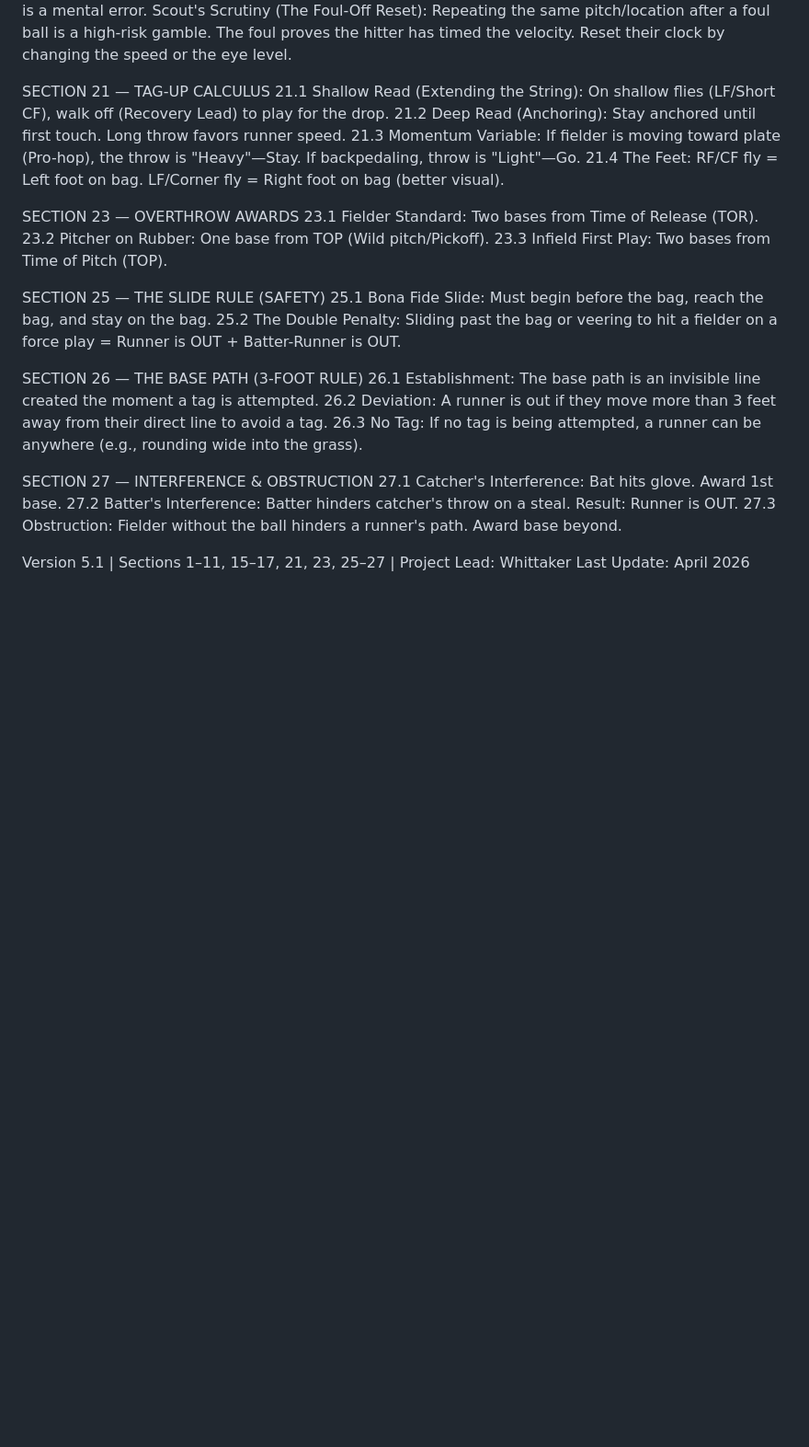
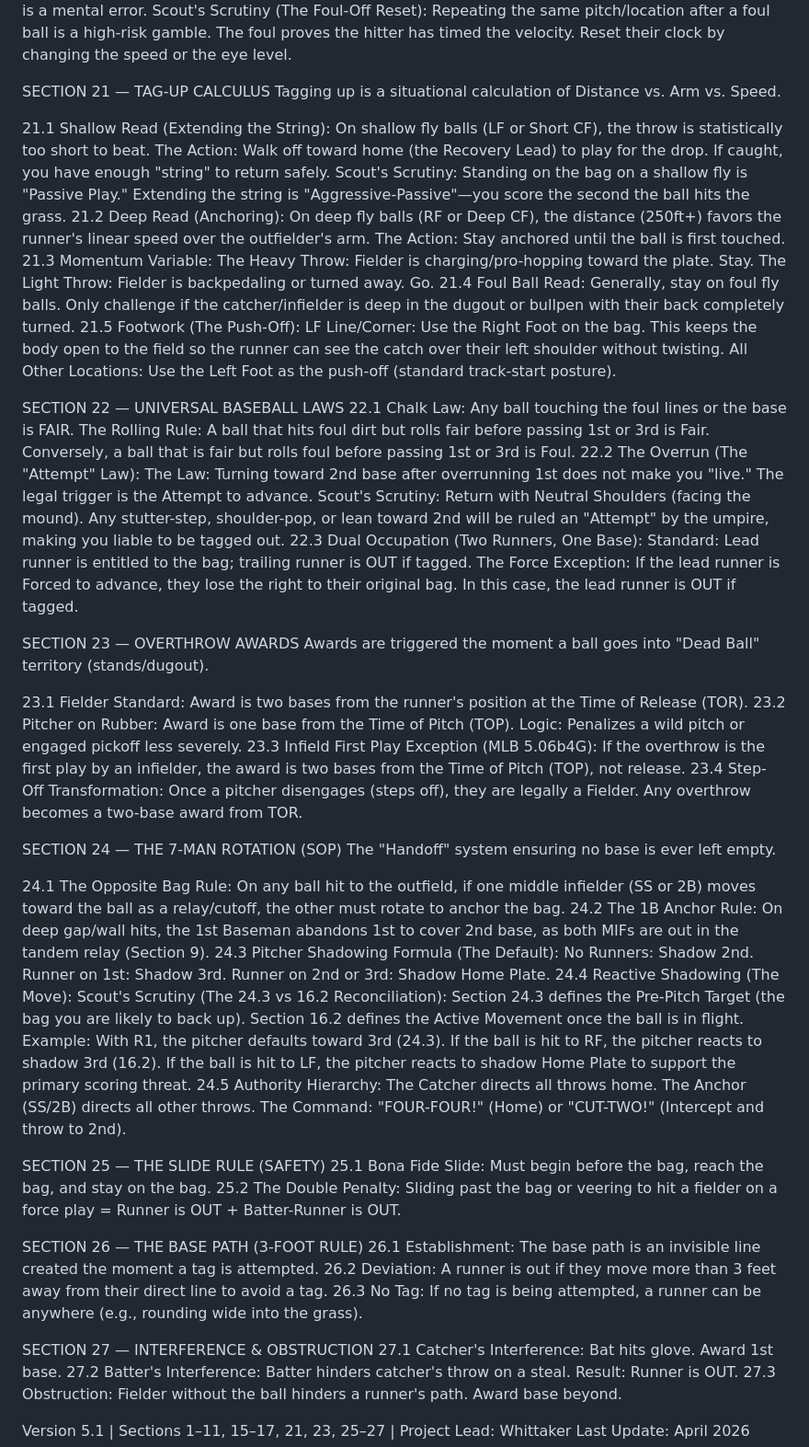
Before and after one commit to mattwhittaker9-hub/baseball-iq, a Markdown page: RULE_ENGINE.md, the part around the change. Shown at 92% size. Drawn GitHub-style; blank space fills up the shorter version.

Commit message:
Rule Engine v5.1 — Block 5 locked (Sections 21-24, all blocks complete)

```diff
--- a/RULE_ENGINE.md
+++ b/RULE_ENGINE.md
@@ -218,15 +218,54 @@ SECTION 20 — PITCH & HITTER IQ
   Scout's Scrutiny (The Foul-Off Reset): Repeating the same pitch/location after a foul ball is a high-risk gamble. The foul proves the hitter has timed the velocity. Reset their clock by changing the speed or the eye level.
 
 SECTION 21 — TAG-UP CALCULUS
-21.1 Shallow Read (Extending the String): On shallow flies (LF/Short CF), walk off (Recovery Lead) to play for the drop.
-21.2 Deep Read (Anchoring): Stay anchored until first touch. Long throw favors runner speed.
-21.3 Momentum Variable: If fielder is moving toward plate (Pro-hop), the throw is "Heavy"—Stay. If backpedaling, throw is "Light"—Go.
-21.4 The Feet: RF/CF fly = Left foot on bag. LF/Corner fly = Right foot on bag (better visual).
+Tagging up is a situational calculation of Distance vs. Arm vs. Speed.
+
+21.1 Shallow Read (Extending the String): On shallow fly balls (LF or Short CF), the throw is statistically too short to beat.
+  The Action: Walk off toward home (the Recovery Lead) to play for the drop. If caught, you have enough "string" to return safely.
+  Scout's Scrutiny: Standing on the bag on a shallow fly is "Passive Play." Extending the string is "Aggressive-Passive"—you score the second the ball hits the grass.
+21.2 Deep Read (Anchoring): On deep fly balls (RF or Deep CF), the distance (250ft+) favors the runner's linear speed over the outfielder's arm.
+  The Action: Stay anchored until the ball is first touched.
+21.3 Momentum Variable:
+  The Heavy Throw: Fielder is charging/pro-hopping toward the plate. Stay.
+  The Light Throw: Fielder is backpedaling or turned away. Go.
+21.4 Foul Ball Read: Generally, stay on foul fly balls. Only challenge if the catcher/infielder is deep in the dugout or bullpen with their back completely turned.
+21.5 Footwork (The Push-Off):
+  LF Line/Corner: Use the Right Foot on the bag. This keeps the body open to the field so the runner can see the catch over their left shoulder without twisting.
+  All Other Locations: Use the Left Foot as the push-off (standard track-start posture).
+
+SECTION 22 — UNIVERSAL BASEBALL LAWS
+22.1 Chalk Law: Any ball touching the foul lines or the base is FAIR.
+  The Rolling Rule: A ball that hits foul dirt but rolls fair before passing 1st or 3rd is Fair. Conversely, a ball that is fair but rolls foul before passing 1st or 3rd is Foul.
+22.2 The Overrun (The "Attempt" Law):
+  The Law: Turning toward 2nd base after overrunning 1st does not make you "live." The legal trigger is the Attempt to advance.
+  Scout's Scrutiny: Return with Neutral Shoulders (facing the mound). Any stutter-step, shoulder-pop, or lean toward 2nd will be ruled an "Attempt" by the umpire, making you liable to be tagged out.
+22.3 Dual Occupation (Two Runners, One Base):
+  Standard: Lead runner is entitled to the bag; trailing runner is OUT if tagged.
+  The Force Exception: If the lead runner is Forced to advance, they lose the right to their original bag. In this case, the lead runner is OUT if tagged.
 
 SECTION 23 — OVERTHROW AWARDS
-23.1 Fielder Standard: Two bases from Time of Release (TOR).
-23.2 Pitcher on Rubber: One base from TOP (Wild pitch/Pickoff).
-23.3 Infield First Play: Two bases from Time of Pitch (TOP).
+Awards are triggered the moment a ball goes into "Dead Ball" territory (stands/dugout).
+
+23.1 Fielder Standard: Award is two bases from the runner's position at the Time of Release (TOR).
+23.2 Pitcher on Rubber: Award is one base from the Time of Pitch (TOP).
+  Logic: Penalizes a wild pitch or engaged pickoff less severely.
+23.3 Infield First Play Exception (MLB 5.06b4G): If the overthrow is the first play by an infielder, the award is two bases from the Time of Pitch (TOP), not release.
+23.4 Step-Off Transformation: Once a pitcher disengages (steps off), they are legally a Fielder. Any overthrow becomes a two-base award from TOR.
+
+SECTION 24 — THE 7-MAN ROTATION (SOP)
+The "Handoff" system ensuring no base is ever left empty.
+
+24.1 The Opposite Bag Rule: On any ball hit to the outfield, if one middle infielder (SS or 2B) moves toward the ball as a relay/cutoff, the other must rotate to anchor the bag.
+24.2 The 1B Anchor Rule: On deep gap/wall hits, the 1st Baseman abandons 1st to cover 2nd base, as both MIFs are out in the tandem relay (Section 9).
+24.3 Pitcher Shadowing Formula (The Default):
+  No Runners: Shadow 2nd.
+  Runner on 1st: Shadow 3rd.
+  Runner on 2nd or 3rd: Shadow Home Plate.
+24.4 Reactive Shadowing (The Move):
+  Scout's Scrutiny (The 24.3 vs 16.2 Reconciliation): Section 24.3 defines the Pre-Pitch Target (the bag you are likely to back up). Section 16.2 defines the Active Movement once the ball is in flight.
+  Example: With R1, the pitcher defaults toward 3rd (24.3). If the ball is hit to RF, the pitcher reacts to shadow 3rd (16.2). If the ball is hit to LF, the pitcher reacts to shadow Home Plate to support the primary scoring threat.
+24.5 Authority Hierarchy: The Catcher directs all throws home. The Anchor (SS/2B) directs all other throws.
+  The Command: "FOUR-FOUR!" (Home) or "CUT-TWO!" (Intercept and throw to 2nd).
 
 SECTION 25 — THE SLIDE RULE (SAFETY)
 25.1 Bona Fide Slide: Must begin before the bag, reach the bag, and stay on the bag.
```
